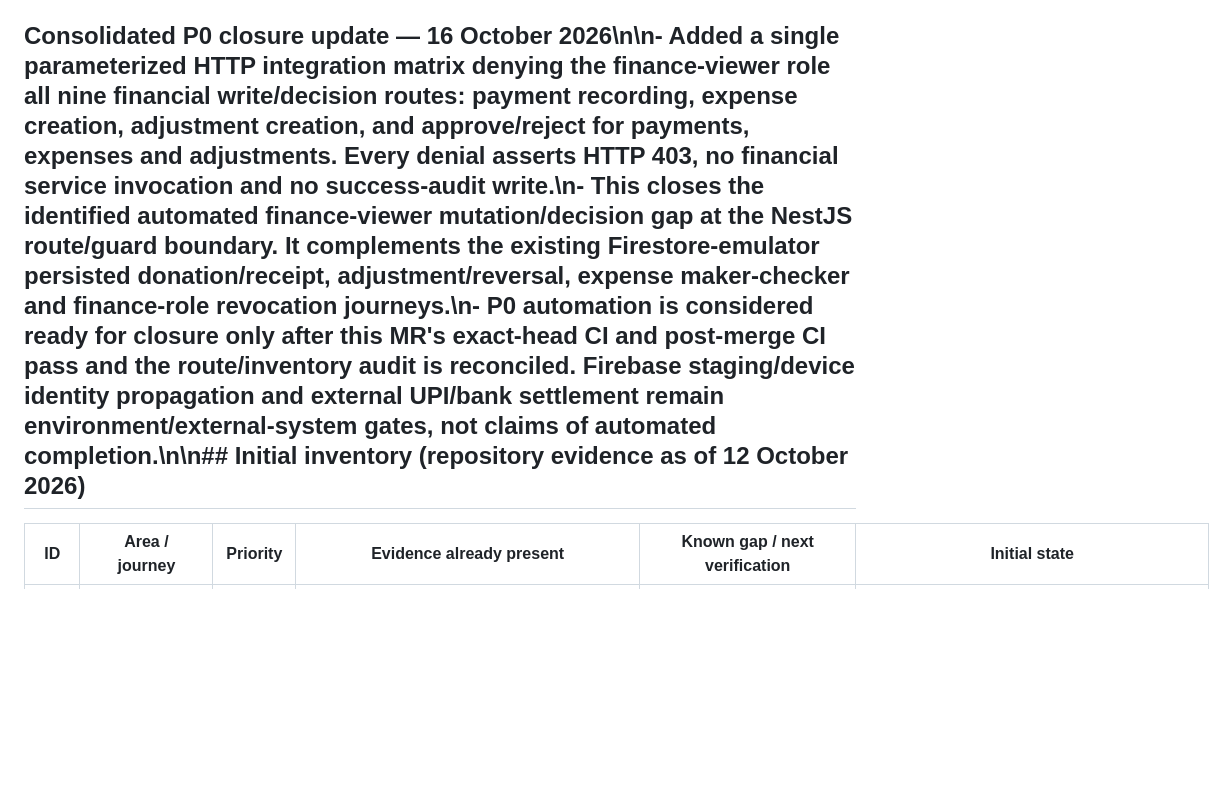
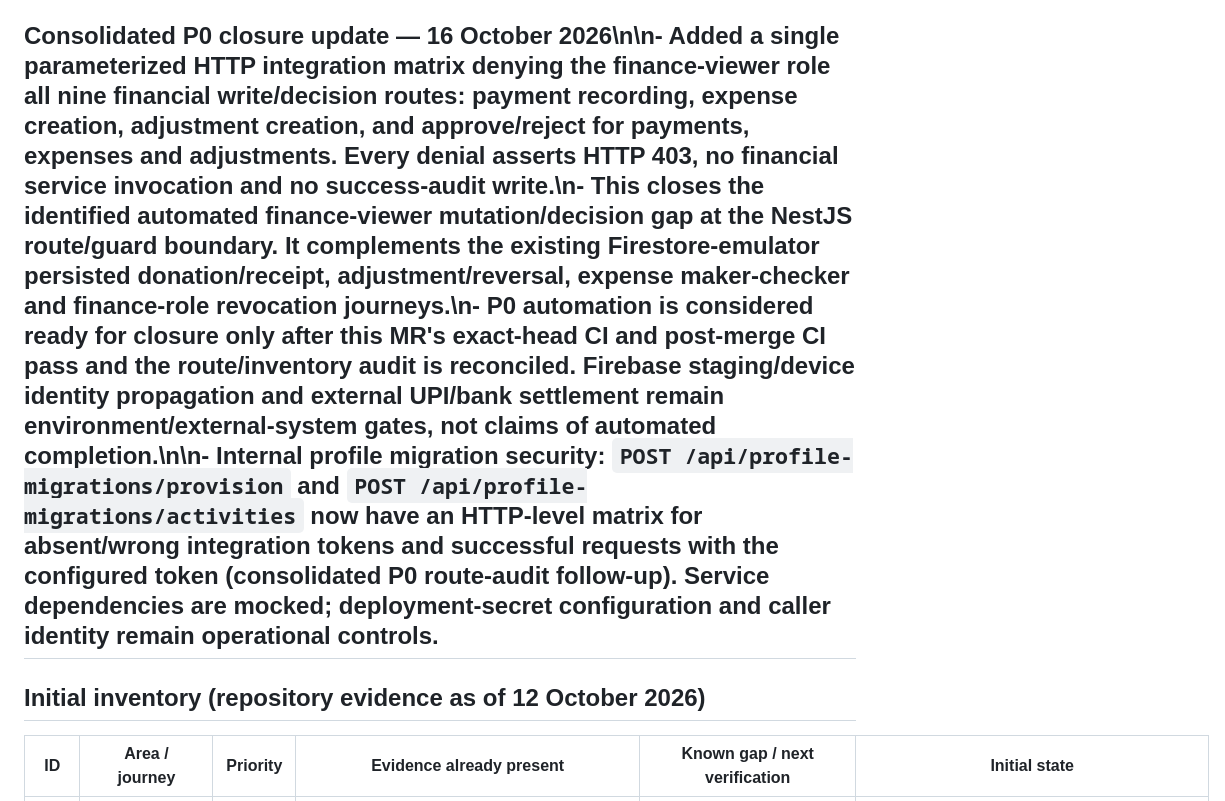
Before and after one commit to JainCommunityPlatform/jain-community-platform, a Markdown page: docs/qa/coverage-inventory.md, the part around the change. Drawn GitHub-style; blank space fills up the shorter version.

Commit message:
docs(qa): record internal migration token route coverage

```diff
--- a/docs/qa/coverage-inventory.md
+++ b/docs/qa/coverage-inventory.md
@@ -19,7 +19,9 @@ Evidence boundaries:
 - **Staging/device** proves only the tested build, configuration, device, and environment.
 - **Released** requires the actual distribution channel/build to be identified.
 
-## Consolidated P0 closure update — 16 October 2026\n\n- Added a single parameterized HTTP integration matrix denying the finance-viewer role all nine financial write/decision routes: payment recording, expense creation, adjustment creation, and approve/reject for payments, expenses and adjustments. Every denial asserts HTTP 403, no financial service invocation and no success-audit write.\n- This closes the identified automated finance-viewer mutation/decision gap at the NestJS route/guard boundary. It complements the existing Firestore-emulator persisted donation/receipt, adjustment/reversal, expense maker-checker and finance-role revocation journeys.\n- P0 automation is considered ready for closure only after this MR's exact-head CI and post-merge CI pass and the route/inventory audit is reconciled. Firebase staging/device identity propagation and external UPI/bank settlement remain environment/external-system gates, not claims of automated completion.\n\n## Initial inventory (repository evidence as of 12 October 2026)
+## Consolidated P0 closure update — 16 October 2026\n\n- Added a single parameterized HTTP integration matrix denying the finance-viewer role all nine financial write/decision routes: payment recording, expense creation, adjustment creation, and approve/reject for payments, expenses and adjustments. Every denial asserts HTTP 403, no financial service invocation and no success-audit write.\n- This closes the identified automated finance-viewer mutation/decision gap at the NestJS route/guard boundary. It complements the existing Firestore-emulator persisted donation/receipt, adjustment/reversal, expense maker-checker and finance-role revocation journeys.\n- P0 automation is considered ready for closure only after this MR's exact-head CI and post-merge CI pass and the route/inventory audit is reconciled. Firebase staging/device identity propagation and external UPI/bank settlement remain environment/external-system gates, not claims of automated completion.\n\n- **Internal profile migration security:** `POST /api/profile-migrations/provision` and `POST /api/profile-migrations/activities` now have an HTTP-level matrix for absent/wrong integration tokens and successful requests with the configured token (consolidated P0 route-audit follow-up). Service dependencies are mocked; deployment-secret configuration and caller identity remain operational controls.
+
+## Initial inventory (repository evidence as of 12 October 2026)
 
 | ID | Area / journey | Priority | Evidence already present | Known gap / next verification | Initial state |
 |---|---|---:|---|---|---|
```
